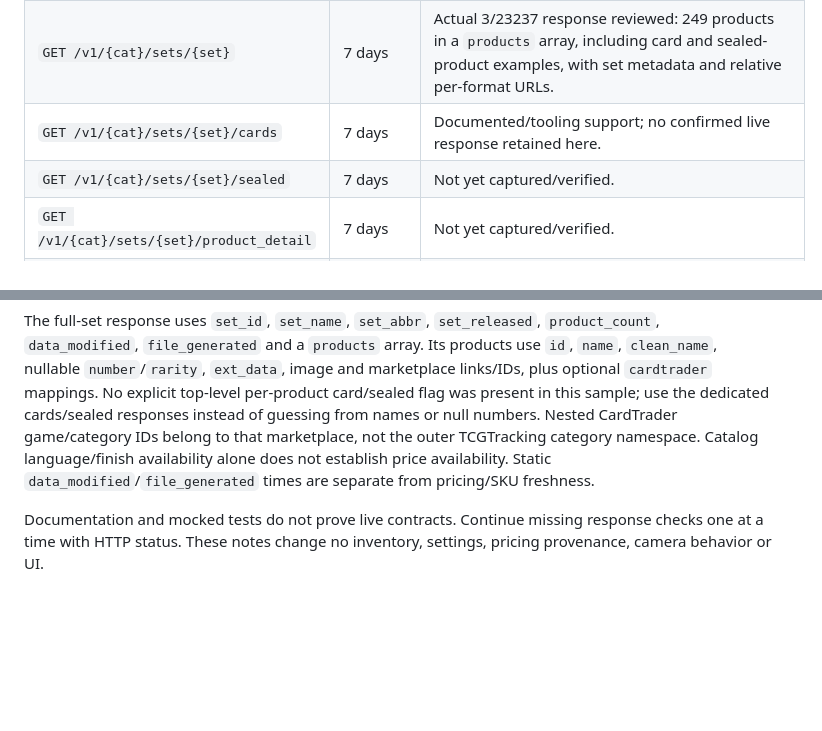
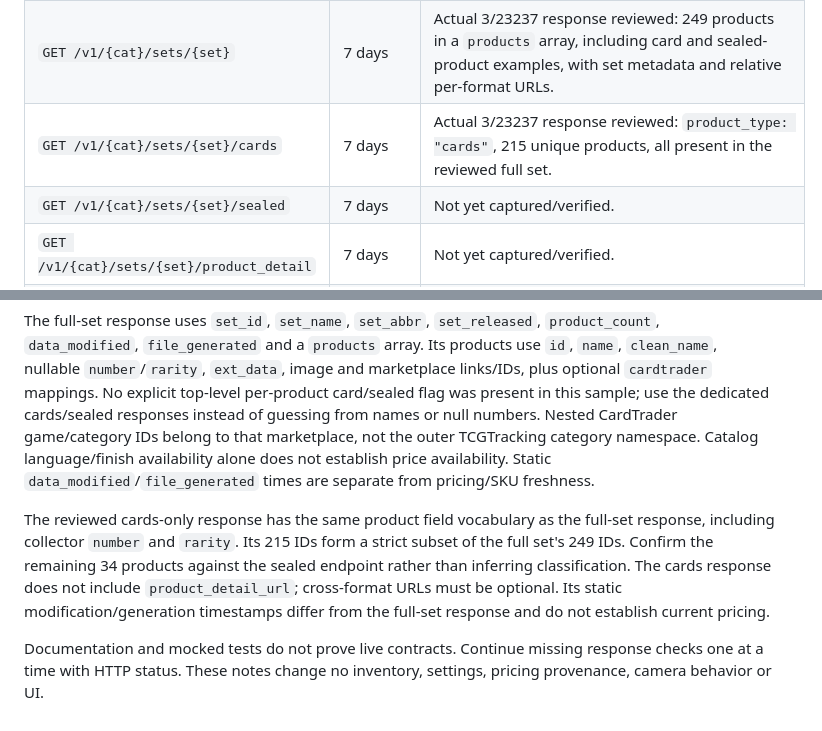
Before and after one commit to wgreelish-png/scanner, a Markdown page: docs/TCGTrackingAPIContracts20261112.md, 2 parts joined by grey strips. Rendered like a GitHub page; blank space fills up the shorter version.

Commit message:
Record verified cards-only OpenAPI response

```diff
--- a/docs/TCGTrackingAPIContracts20261112.md
+++ b/docs/TCGTrackingAPIContracts20261112.md
@@ -104,7 +104,7 @@ app's implemented lifetimes. Public OpenAPI requests use no Beta credentials.
 | `GET /v1/categories` | 7 days | Actual public response reviewed: `categories` array containing 64 entries with `id`, `name`, `display_name`, counts and relative `api_url`. |
 | `GET /v1/{cat}/sets` | 7 days | Actual category 3 response reviewed: `sets` array with 288 unique positive `id` values, names, modification timestamps, counts and per-format relative URLs. |
 | `GET /v1/{cat}/sets/{set}` | 7 days | Actual 3/23237 response reviewed: 249 products in a `products` array, including card and sealed-product examples, with set metadata and relative per-format URLs. |
-| `GET /v1/{cat}/sets/{set}/cards` | 7 days | Documented/tooling support; no confirmed live response retained here. |
+| `GET /v1/{cat}/sets/{set}/cards` | 7 days | Actual 3/23237 response reviewed: `product_type: "cards"`, 215 unique products, all present in the reviewed full set. |
 | `GET /v1/{cat}/sets/{set}/sealed` | 7 days | Not yet captured/verified. |
 | `GET /v1/{cat}/sets/{set}/product_detail` | 7 days | Not yet captured/verified. |
 | `GET /v1/{cat}/sets/{set}/pricing` | 1 day | Not yet captured/verified; distinct from exact-SKU pricing. |
@@ -146,6 +146,14 @@ TCGTracking category namespace. Catalog language/finish availability alone does
 not establish price availability. Static `data_modified`/`file_generated` times
 are separate from pricing/SKU freshness.
 
+The reviewed cards-only response has the same product field vocabulary as the
+full-set response, including collector `number` and `rarity`. Its 215 IDs form
+a strict subset of the full set's 249 IDs. Confirm the remaining 34 products
+against the sealed endpoint rather than inferring classification. The cards
+response does not include `product_detail_url`; cross-format URLs must be
+optional. Its static modification/generation timestamps differ from the
+full-set response and do not establish current pricing.
+
 Documentation and mocked tests do not prove live contracts. Continue missing
 response checks one at a time with HTTP status. These notes change no inventory,
 settings, pricing provenance, camera behavior or UI.
```
